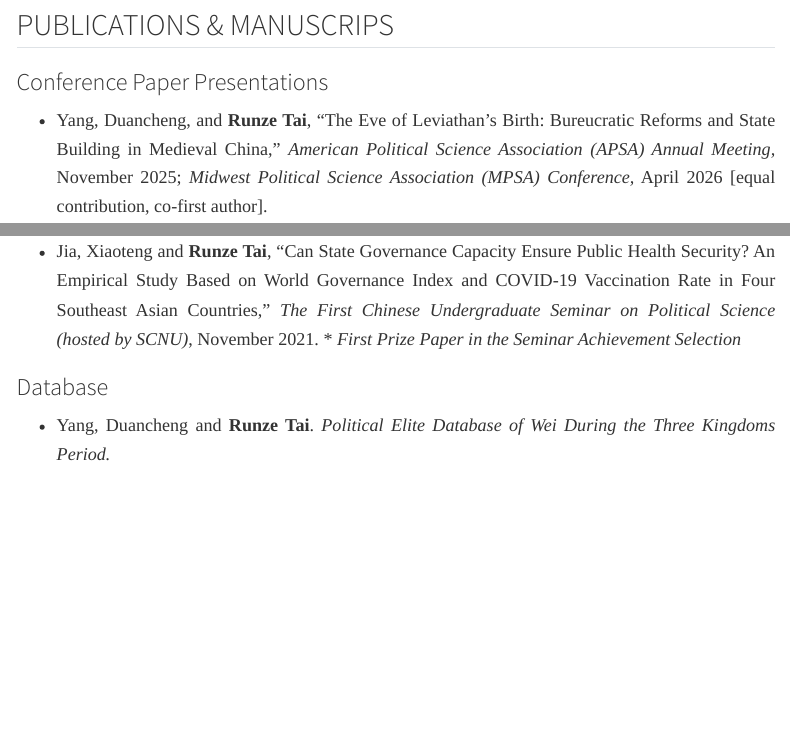
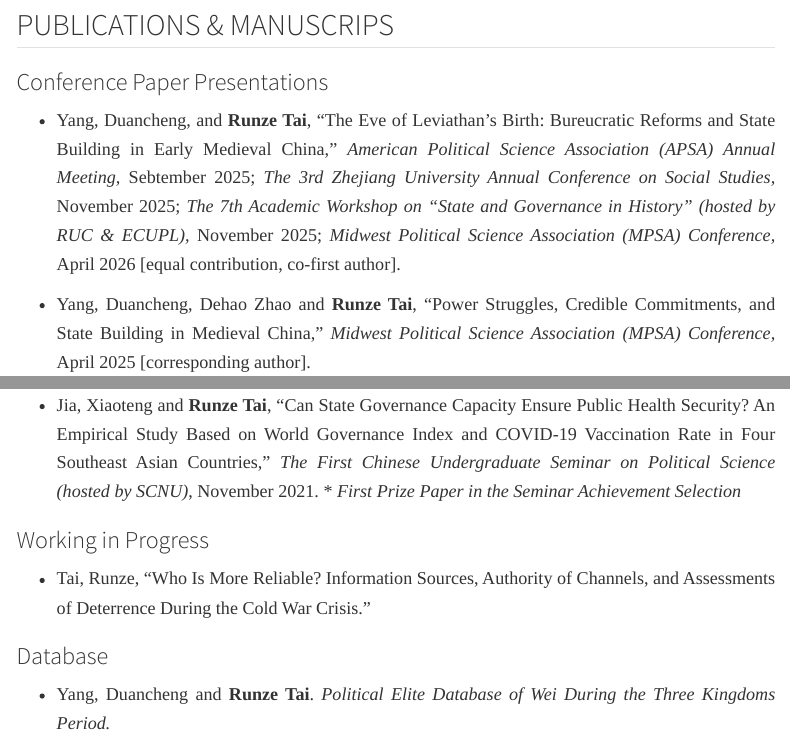
Before and after one commit to Tommy-Ty/personal-website, a Quarto document (research.qmd): the page in a window 1100 px wide, from 120 px down, and a second part further down, joined at a grey line. Rendered offline with R 4.5, knitr and Pandoc in place of Quarto, with nearby package versions; menus at the side of the page are left out.

Commit message:
0412Update

```diff
--- a/research.qmd
+++ b/research.qmd
@@ -11,7 +11,7 @@ format:
 
 ### Conference Paper Presentations
 
-- Yang, Duancheng, and **Runze Tai**, "The Eve of Leviathan's Birth: Bureucratic Reforms and State Building in Medieval China," *American Political Science Association (APSA) Annual Meeting,* November 2025; *Midwest Political Science Association (MPSA) Conference,* April 2026 [equal contribution, co-first author].
+- Yang, Duancheng, and **Runze Tai**, "The Eve of Leviathan's Birth: Bureucratic Reforms and State Building in Early Medieval China," *American Political Science Association (APSA) Annual Meeting,* Sebtember 2025; *The 3rd Zhejiang University Annual Conference on Social Studies,* November 2025; *The 7th Academic Workshop on "State and Governance in History" (hosted by RUC & ECUPL),* November 2025; *Midwest Political Science Association (MPSA) Conference,* April 2026 [equal contribution, co-first author].
 
 - Yang, Duancheng, Dehao Zhao and **Runze Tai**, "Power Struggles, Credible Commitments, and State Building in Medieval China," *Midwest Political Science Association (MPSA) Conference,* April 2025 [corresponding author].
 
@@ -19,6 +19,9 @@ format:
 
 - Jia, Xiaoteng and **Runze Tai**, "Can State Governance Capacity Ensure Public Health Security? An Empirical Study Based on World Governance Index and COVID-19 Vaccination Rate in Four Southeast Asian Countries," *The First Chinese Undergraduate Seminar on Political Science (hosted by SCNU)*, November 2021. * *First Prize Paper in the Seminar Achievement Selection*
 
+### Working in Progress
+
+- Tai, Runze, "Who Is More Reliable? Information Sources, Authority of Channels, and Assessments of Deterrence During the Cold War Crisis."
 
 ### Database
 
```
Also changed, not shown: .quarto/idx/research.qmd.json, 5 other files.
